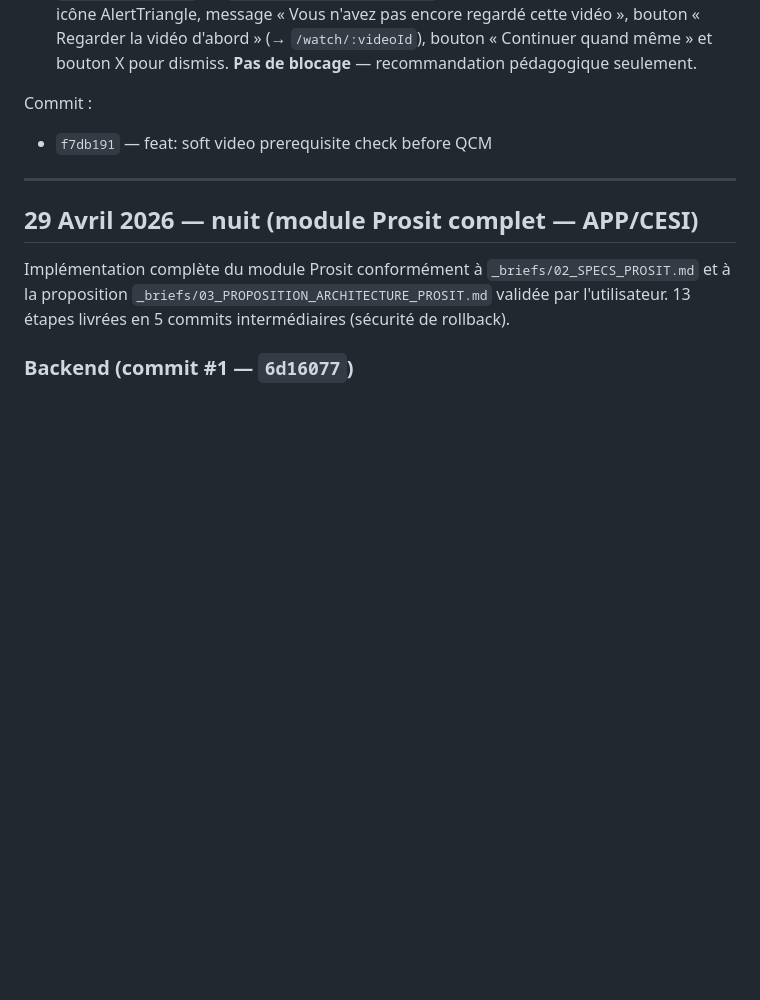
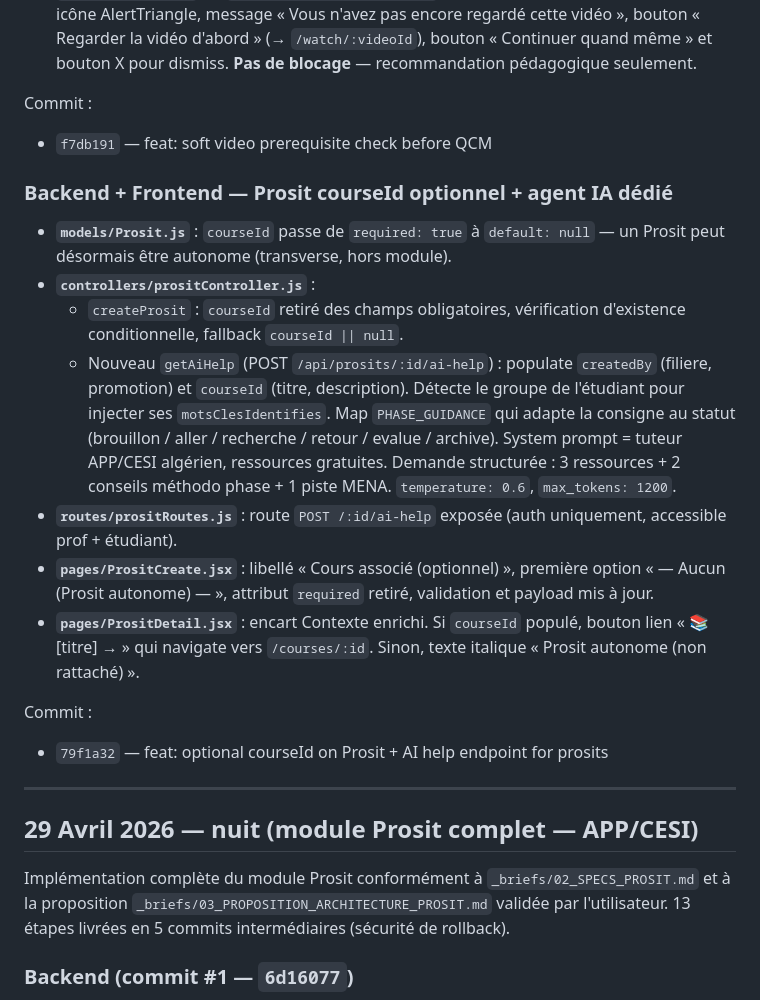
Before and after one commit to smohamedassil-netizen/flipleran, a Markdown page: CHANGELOG.md, the part around the change. GitHub-like rendering; blank space fills up the shorter version.

Commit message:
docs: changelog entry for Prosit courseId optional and AI help endpoint
Co-Authored-By: Claude Opus 4.7 (1M context) <noreply@anthropic.com>

```diff
--- a/CHANGELOG.md
+++ b/CHANGELOG.md
@@ -35,6 +35,18 @@ Commit :
 
 Commit :
 - `f7db191` — feat: soft video prerequisite check before QCM
+
+### Backend + Frontend — Prosit courseId optionnel + agent IA dédié
+- **`models/Prosit.js`** : `courseId` passe de `required: true` à `default: null` — un Prosit peut désormais être autonome (transverse, hors module).
+- **`controllers/prositController.js`** :
+  - `createProsit` : `courseId` retiré des champs obligatoires, vérification d'existence conditionnelle, fallback `courseId || null`.
+  - Nouveau `getAiHelp` (POST `/api/prosits/:id/ai-help`) : populate `createdBy` (filiere, promotion) et `courseId` (titre, description). Détecte le groupe de l'étudiant pour injecter ses `motsClesIdentifies`. Map `PHASE_GUIDANCE` qui adapte la consigne au statut (brouillon / aller / recherche / retour / evalue / archive). System prompt = tuteur APP/CESI algérien, ressources gratuites. Demande structurée : 3 ressources + 2 conseils méthodo phase + 1 piste MENA. `temperature: 0.6`, `max_tokens: 1200`.
+- **`routes/prositRoutes.js`** : route `POST /:id/ai-help` exposée (auth uniquement, accessible prof + étudiant).
+- **`pages/PrositCreate.jsx`** : libellé « Cours associé (optionnel) », première option « — Aucun (Prosit autonome) — », attribut `required` retiré, validation et payload mis à jour.
+- **`pages/PrositDetail.jsx`** : encart Contexte enrichi. Si `courseId` populé, bouton lien « 📚 [titre] → » qui navigate vers `/courses/:id`. Sinon, texte italique « Prosit autonome (non rattaché) ».
+
+Commit :
+- `79f1a32` — feat: optional courseId on Prosit + AI help endpoint for prosits
 
 ---
 
```
